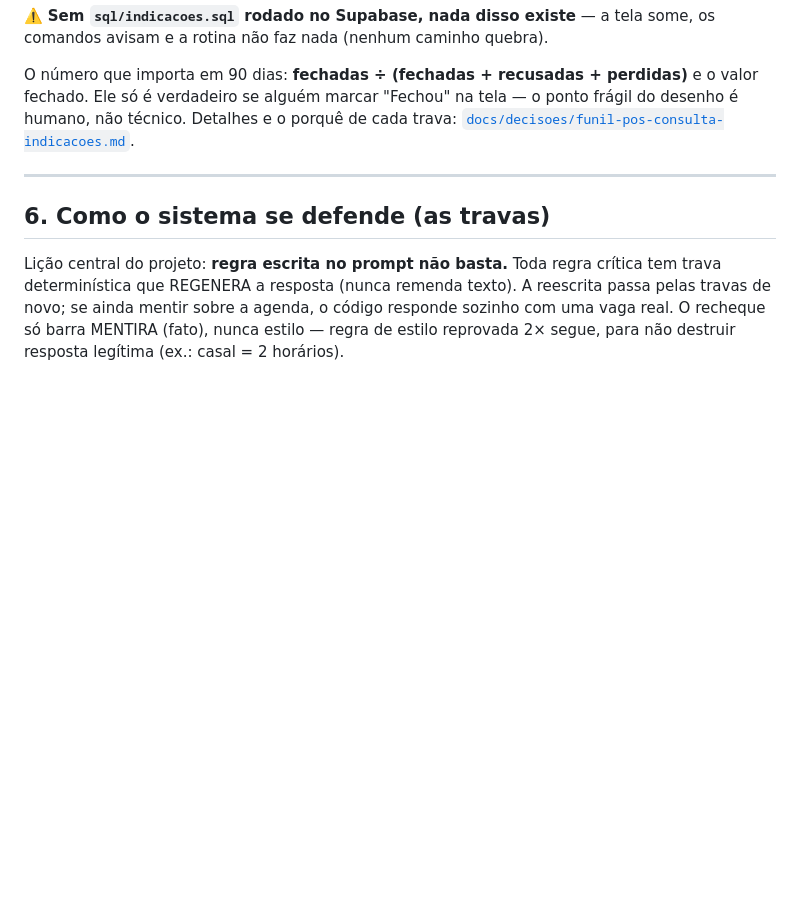
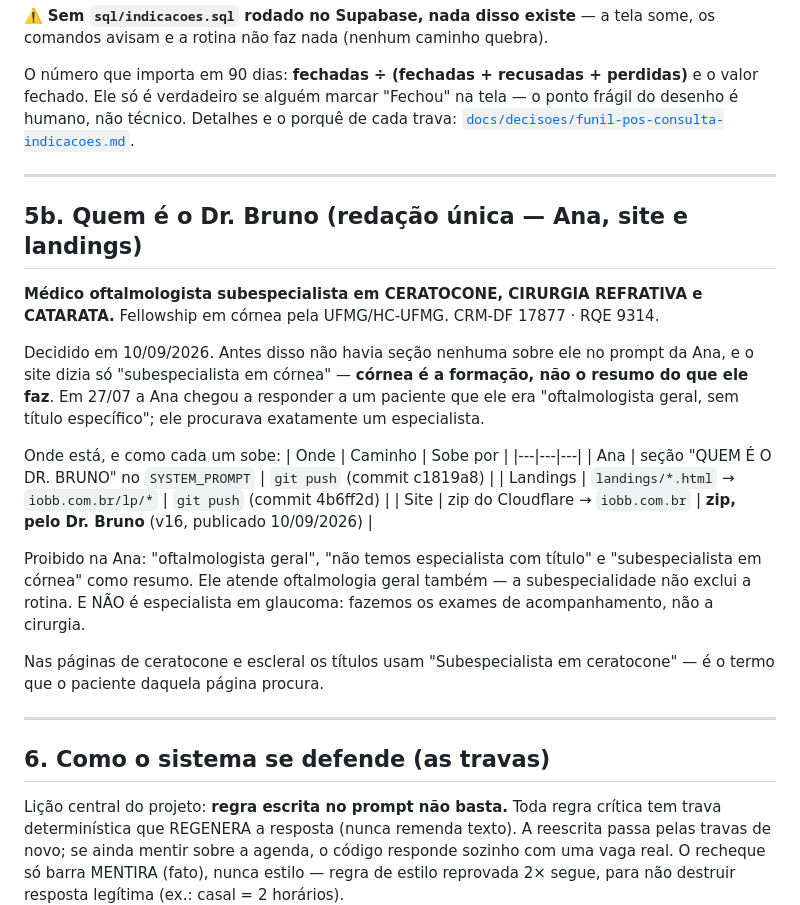
Before and after one commit to brunooftalmologista-boop/iobb-ana-webhook, a Markdown page: docs/PROJETO-ANA.md, the part around the change. GitHub-like rendering; blank space fills up the shorter version.

Commit message:
docs: redação única da especialidade do Dr. Bruno (Ana, site v16 e landings)

```diff
--- a/docs/PROJETO-ANA.md
+++ b/docs/PROJETO-ANA.md
@@ -398,6 +398,25 @@ frágil do desenho é humano, não técnico. Detalhes e o porquê de cada trava:
 
 ---
 
+## 5b. Quem é o Dr. Bruno (redação única — Ana, site e landings)
+
+**Médico oftalmologista subespecialista em CERATOCONE, CIRURGIA REFRATIVA e CATARATA.** Fellowship em córnea pela UFMG/HC-UFMG. CRM-DF 17877 · RQE 9314.
+
+Decidido em 10/09/2026. Antes disso não havia seção nenhuma sobre ele no prompt da Ana, e o site dizia só "subespecialista em córnea" — **córnea é a formação, não o resumo do que ele faz**. Em 27/07 a Ana chegou a responder a um paciente que ele era "oftalmologista geral, sem título específico"; ele procurava exatamente um especialista.
+
+Onde está, e como cada um sobe:
+| Onde | Caminho | Sobe por |
+|---|---|---|
+| Ana | seção "QUEM É O DR. BRUNO" no `SYSTEM_PROMPT` | `git push` (commit c1819a8) |
+| Landings | `landings/*.html` → `iobb.com.br/lp/*` | `git push` (commit 4b6ff2d) |
+| Site | zip do Cloudflare → `iobb.com.br` | **zip, pelo Dr. Bruno** (v16, publicado 10/09/2026) |
+
+Proibido na Ana: "oftalmologista geral", "não temos especialista com título" e "subespecialista em córnea" como resumo. Ele atende oftalmologia geral também — a subespecialidade não exclui a rotina. E NÃO é especialista em glaucoma: fazemos os exames de acompanhamento, não a cirurgia.
+
+Nas páginas de ceratocone e escleral os títulos usam "Subespecialista em ceratocone" — é o termo que o paciente daquela página procura.
+
+---
+
 ## 6. Como o sistema se defende (as travas)
 
 Lição central do projeto: **regra escrita no prompt não basta.** Toda regra crítica
```
